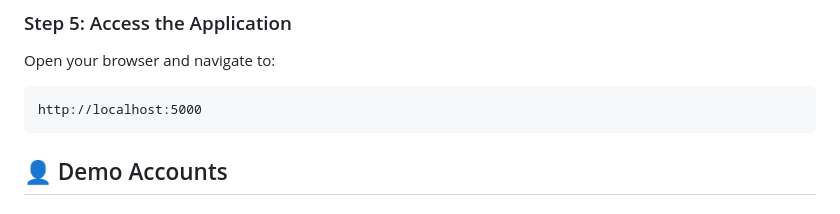
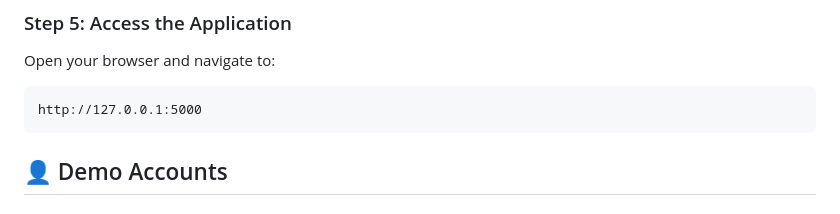
Before and after one commit to sujan00007/Online_Bookstore, a Markdown page: online_bookstore/README.md, the part around the change. Rendered like a GitHub page.

Commit message:
README funcftion changed

````diff
--- a/online_bookstore/README.md
+++ b/online_bookstore/README.md
@@ -136,7 +136,7 @@ python run.py
 ### Step 5: Access the Application
 Open your browser and navigate to:
 ```
-http://localhost:5000
+http://127.0.0.1:5000
 ```
 
 ## 👤 Demo Accounts
````
